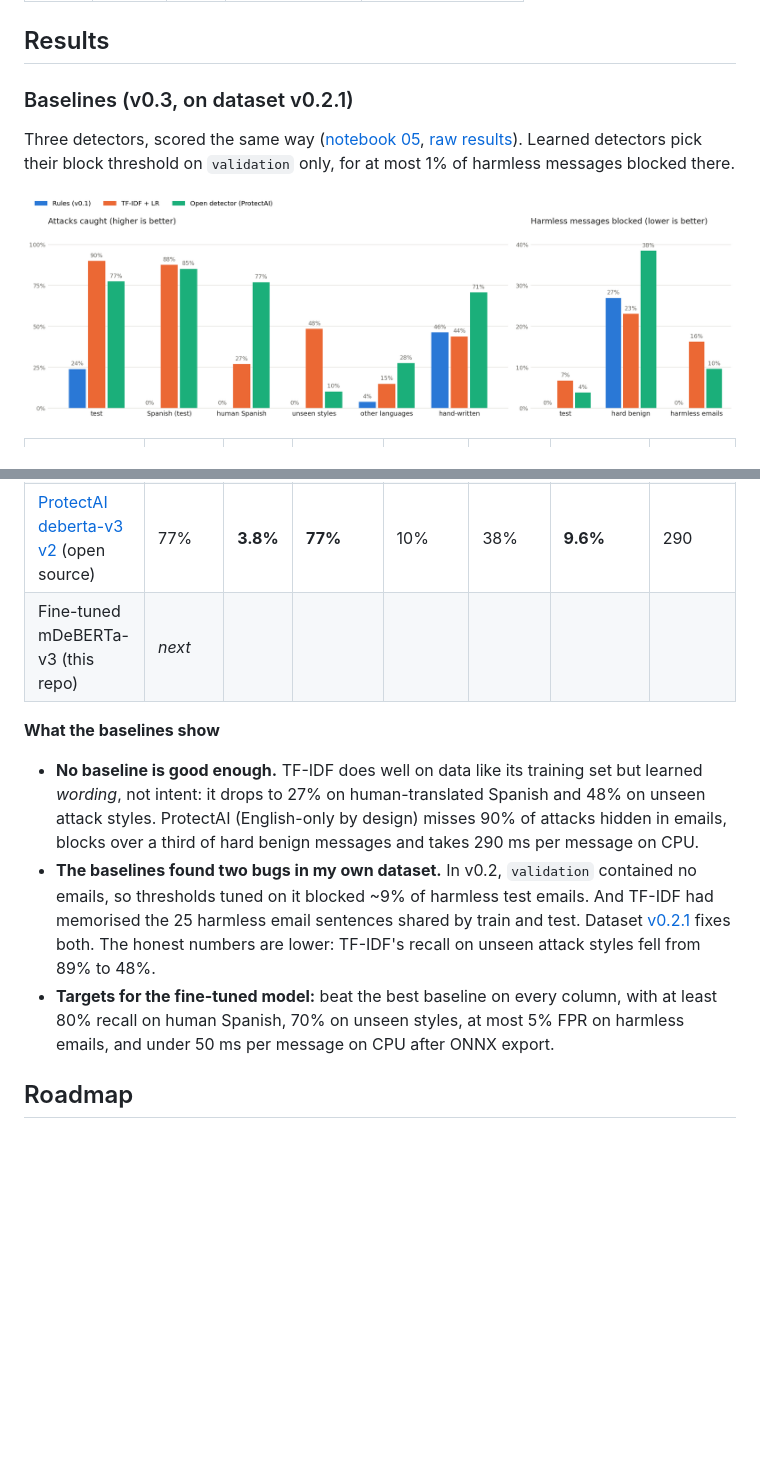
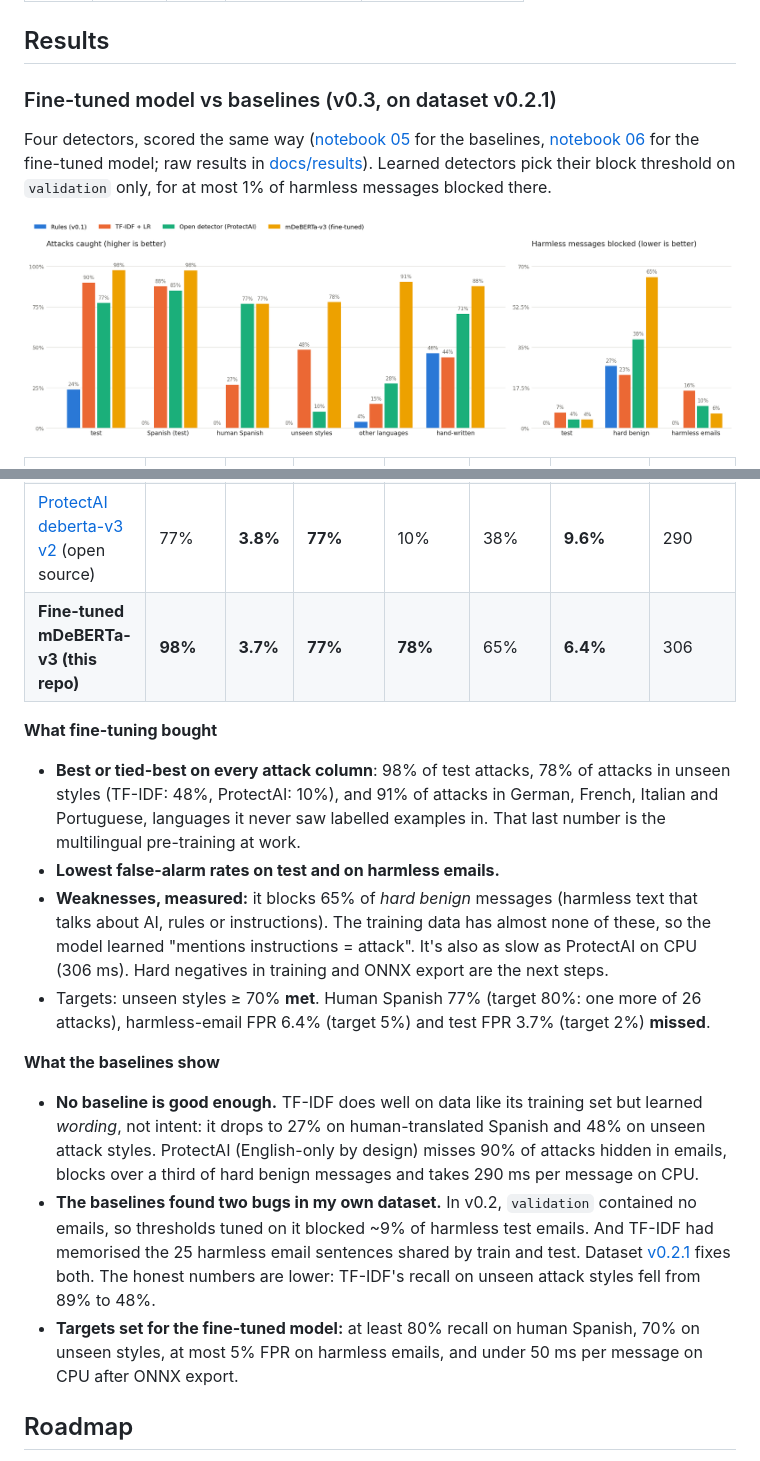
Before and after one commit to edithngalame/llm-security-gateway, a Markdown page: README.md, 2 parts joined by grey strips. GitHub-like rendering; pictures changed too: docs/img/finetuned_vs_baselines.png (added); blank space fills up the shorter version.

Commit message:
Fine-tuned mDeBERTa-v3 + ONNX notebook (#10)
* Add notebook 06: fine-tune mDeBERTa-v3 and compare with the baselines

Co-Authored-By: Claude Opus 5.5 <noreply@anthropic.com>
Claude-Session: https://claude.ai/code/session_01NZLfBeZTQXKRk5F1RUmyU2

* Notebook 06: load weights in fp32 so mixed-precision training can unscale gradients

Co-Authored-By: Claude Opus 5.5 <noreply@anthropic.com>
Claude-Session: https://claude.ai/code/session_01NZLfBeZTQXKRk5F1RUmyU2

* Add fine-tuned mDeBERTa-v3 results to README and roadmap

Co-Authored-By: Claude Opus 5.5 <noreply@anthropic.com>
Claude-Session: https://claude.ai/code/session_01NZLfBeZTQXKRk5F1RUmyU2

* Document classifier over-defense as a known limitation; park the fix in future work

Co-Authored-By: Claude Opus 5.5 <noreply@anthropic.com>
Claude-Session: https://claude.ai/code/session_01NZLfBeZTQXKRk5F1RUmyU2

* Add notebook 07: ONNX export, int8 quantisation, parity and latency checks, model card

Co-Authored-By: Claude Opus 5.5 <noreply@anthropic.com>
Claude-Session: https://claude.ai/code/session_01NZLfBeZTQXKRk5F1RUmyU2

---------

Co-authored-by: Claude <noreply@anthropic.com>

```diff
--- a/README.md
+++ b/README.md
@@ -120,23 +120,29 @@ First backtest of the rule baseline on the 55-message demo sample (small and ill
 
 ## Results
 
-### Baselines (v0.3, on dataset v0.2.1)
+### Fine-tuned model vs baselines (v0.3, on dataset v0.2.1)
 
-Three detectors, scored the same way ([notebook 05](notebooks/05_baselines.ipynb), [raw results](docs/results/baselines/)). Learned detectors pick their block threshold on `validation` only, for at most 1% of harmless messages blocked there.
+Four detectors, scored the same way ([notebook 05](notebooks/05_baselines.ipynb) for the baselines, [notebook 06](notebooks/06_finetune_mdeberta.ipynb) for the fine-tuned model; raw results in [docs/results](docs/results/)). Learned detectors pick their block threshold on `validation` only, for at most 1% of harmless messages blocked there.
 
-![Baselines](docs/img/baselines.png)
+![Fine-tuned model vs baselines](docs/img/finetuned_vs_baselines.png)
 
 | Detector | Recall: test | FPR: test | Recall: human Spanish | Recall: unseen attack styles | FPR: hard benign | FPR: harmless emails | CPU ms/text |
 |---|---|---|---|---|---|---|---|
 | Rules (this repo, v0.1) | 24% | 0% | 0% | 0% | 27% | 0% | 0.3 |
 | TF-IDF + logistic regression | **90%** | 6.8% | 27% | **48%** | 23% | 16% | 2.9 |
 | [ProtectAI deberta-v3 v2](https://huggingface.co/protectai/deberta-v3-base-prompt-injection-v2) (open source) | 77% | **3.8%** | **77%** | 10% | 38% | **9.6%** | 290 |
-| Fine-tuned mDeBERTa-v3 (this repo) | *next* | | | | | | |
+| **Fine-tuned mDeBERTa-v3 (this repo)** | **98%** | **3.7%** | **77%** | **78%** | 65% | **6.4%** | 306 |
+
+**What fine-tuning bought**
+- **Best or tied-best on every attack column**: 98% of test attacks, 78% of attacks in unseen styles (TF-IDF: 48%, ProtectAI: 10%), and 91% of attacks in German, French, Italian and Portuguese, languages it never saw labelled examples in. That last number is the multilingual pre-training at work.
+- **Lowest false-alarm rates on test and on harmless emails.**
+- **Weaknesses, measured:** it blocks 65% of *hard benign* messages (harmless text that talks about AI, rules or instructions). The training data has almost none of these, so the model learned "mentions instructions = attack". It's also as slow as ProtectAI on CPU (306 ms). Hard negatives in training and ONNX export are the next steps.
+- Targets: unseen styles ≥ 70% **met**. Human Spanish 77% (target 80%: one more of 26 attacks), harmless-email FPR 6.4% (target 5%) and test FPR 3.7% (target 2%) **missed**.
 
 **What the baselines show**
 - **No baseline is good enough.** TF-IDF does well on data like its training set but learned *wording*, not intent: it drops to 27% on human-translated Spanish and 48% on unseen attack styles. ProtectAI (English-only by design) misses 90% of attacks hidden in emails, blocks over a third of hard benign messages and takes 290 ms per message on CPU.
 - **The baselines found two bugs in my own dataset.** In v0.2, `validation` contained no emails, so thresholds tuned on it blocked ~9% of harmless test emails. And TF-IDF had memorised the 25 harmless email sentences shared by train and test. Dataset [v0.2.1](https://huggingface.co/datasets/edithngalame/prompt-injection-en-es) fixes both. The honest numbers are lower: TF-IDF's recall on unseen attack styles fell from 89% to 48%.
-- **Targets for the fine-tuned model:** beat the best baseline on every column, with at least 80% recall on human Spanish, 70% on unseen styles, at most 5% FPR on harmless emails, and under 50 ms per message on CPU after ONNX export.
+- **Targets set for the fine-tuned model:** at least 80% recall on human Spanish, 70% on unseen styles, at most 5% FPR on harmless emails, and under 50 ms per message on CPU after ONNX export.
 
 ## Roadmap
 
```
Also changed, not shown: other parts of README.md (+3 -1 lines), docs/roadmap.md (+4 -1 lines), 4 other files.
